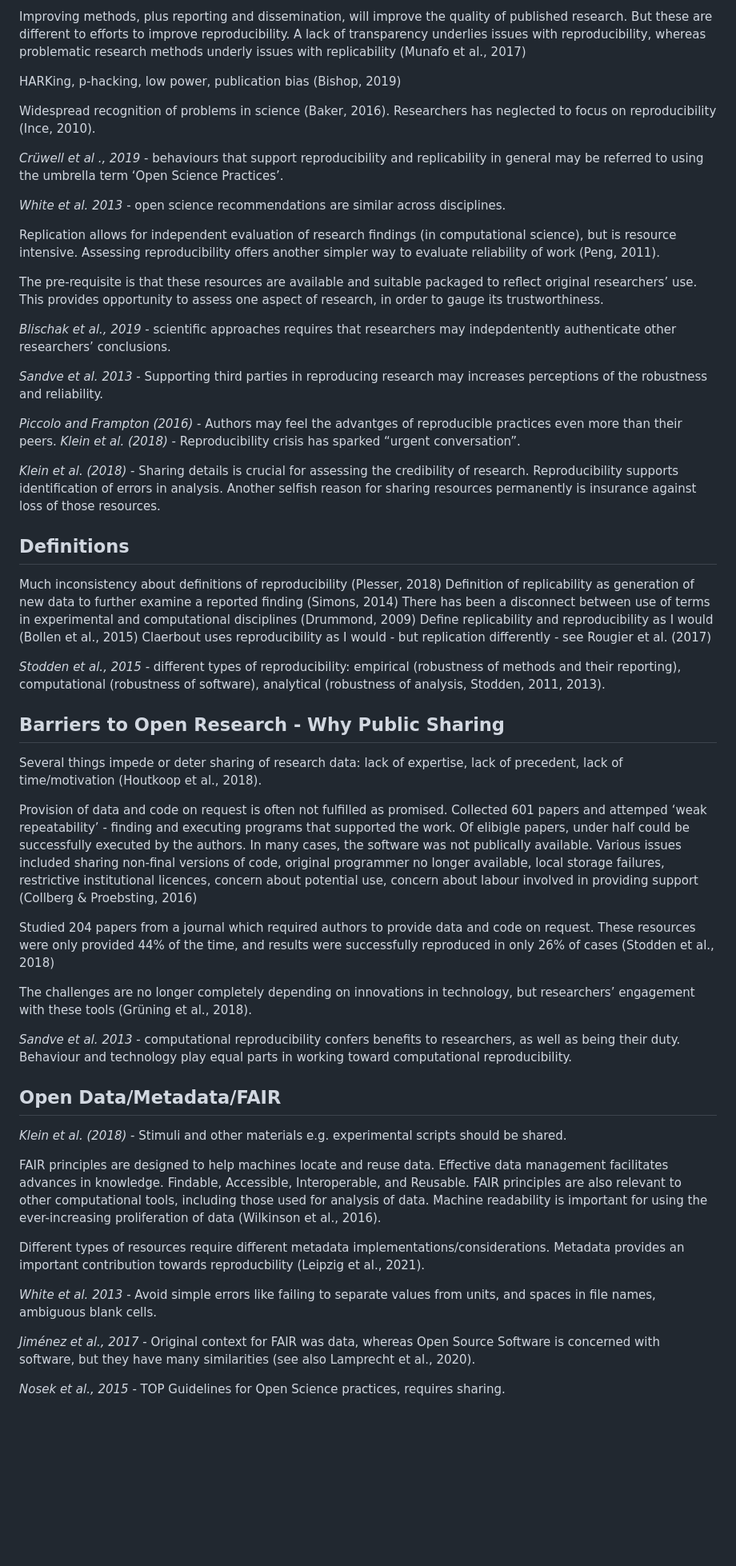
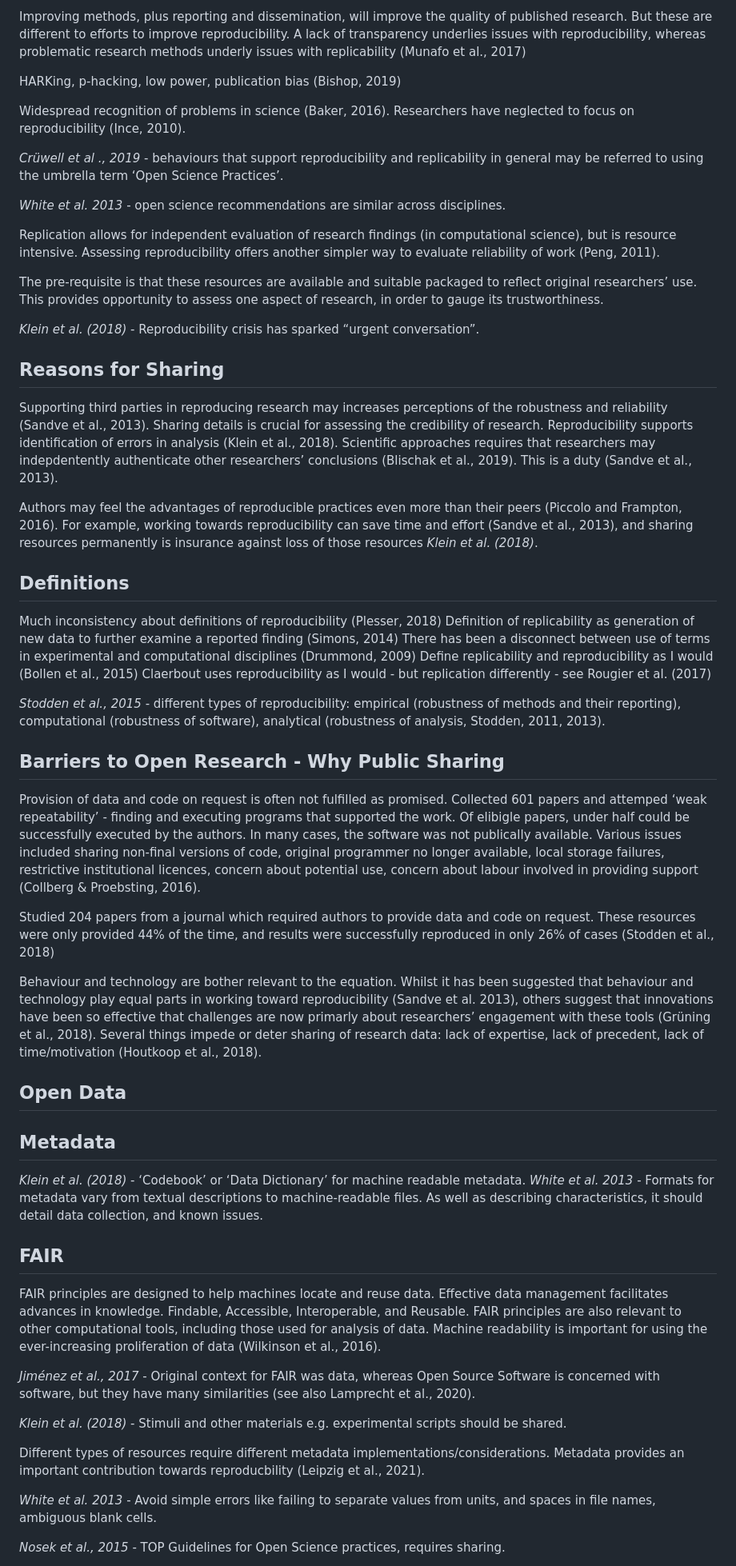
Before and after one commit to duncanbradley/thesis, a Markdown page: reproducibility.md, the part around one of its changes. Shown at 80% size. GitHub-like rendering; blank space fills up the shorter version.

Commit message:
reorganising arguments

```diff
--- a/reproducibility.md
+++ b/reproducibility.md
@@ -13,7 +13,7 @@ Improving methods, plus reporting and dissemination, will improve the quality of
 HARKing, p-hacking, low power, publication bias (Bishop, 2019)
 
 Widespread recognition of problems in science (Baker, 2016).
-Researchers has neglected to focus on reproducibility (Ince, 2010).
+Researchers have neglected to focus on reproducibility (Ince, 2010).
 
 *Crüwell et al ., 2019* - behaviours that support reproducibility and replicability in general may be referred to using the umbrella term ‘Open Science Practices’.
 
@@ -23,15 +23,13 @@ Replication allows for independent evaluation of research findings (in computati
 
 The pre-requisite is that these resources are available and suitable packaged to reflect original researchers’ use. This provides opportunity to assess one aspect of research, in order to gauge its trustworthiness.
 
- *Blischak et al., 2019* - scientific approaches requires that researchers may indepdentently authenticate other researchers’ conclusions.
-
-*Sandve et al. 2013* - Supporting third parties in reproducing research may increases perceptions of the robustness and reliability.
-
-*Piccolo and Frampton (2016)* - Authors may feel the advantges of reproducible practices even more than their peers.
 *Klein et al. (2018)* - Reproducibility crisis has sparked “urgent conversation”.
 
-*Klein et al. (2018)* - Sharing details is crucial for assessing the credibility of research. Reproducibility supports identification of errors in analysis. Another selfish reason for sharing resources permanently is insurance against loss of those resources.
+## Reasons for Sharing
 
+Supporting third parties in reproducing research may increases perceptions of the robustness and reliability (Sandve et al., 2013). Sharing details is crucial for assessing the credibility of research. Reproducibility supports identification of errors in analysis (Klein et al., 2018). Scientific approaches requires that researchers may indepdentently authenticate other researchers’ conclusions (Blischak et al., 2019). This is a duty (Sandve et al., 2013).
+
+Authors may feel the advantages of reproducible practices even more than their peers (Piccolo and Frampton, 2016). For example, working towards reproducibility can save time and effort (Sandve et al., 2013), and sharing resources permanently is insurance against loss of those resources *Klein et al. (2018)*.
 
 ## Definitions
 
@@ -45,27 +43,35 @@ Claerbout uses reproducibility as I would - but replication differently - see Ro
 
 ## Barriers to Open Research - Why Public Sharing
 
-Several things impede or deter sharing of research data: lack of expertise, lack of precedent, lack of time/motivation (Houtkoop et al., 2018).
-
-Provision of data and code on request is often not fulfilled as promised. Collected 601 papers and attemped ‘weak repeatability’ - finding and executing programs that supported the work. Of elibigle papers, under half could be successfully executed by the authors. In many cases, the software was not publically available. Various issues included sharing non-final versions of code, original programmer no longer available, local storage failures, restrictive institutional licences, concern about potential use, concern about labour involved in providing support (Collberg & Proebsting, 2016)
+Provision of data and code on request is often not fulfilled as promised. Collected 601 papers and attemped ‘weak repeatability’ - finding and executing programs that supported the work. Of elibigle papers, under half could be successfully executed by the authors. In many cases, the software was not publically available. Various issues included sharing non-final versions of code, original programmer no longer available, local storage failures, restrictive institutional licences, concern about potential use, concern about labour involved in providing support (Collberg & Proebsting, 2016).
 
 Studied 204 papers from a journal which required authors to provide data and code on request. These resources were only provided 44% of the time, and results were successfully reproduced in only 26% of cases (Stodden et al., 2018)
 
-The challenges are no longer completely depending on innovations in technology, but researchers’ engagement with these tools (Grüning et al., 2018).
+Behaviour and technology are bother relevant to the equation. Whilst it has been suggested that behaviour and technology play equal parts in working toward reproducibility (Sandve et al. 2013), others suggest that innovations have been so effective that challenges are now primarly about researchers’ engagement with these tools (Grüning et al., 2018). Several things impede or deter sharing of research data: lack of expertise, lack of precedent, lack of time/motivation (Houtkoop et al., 2018).
 
-*Sandve et al. 2013* - computational reproducibility confers benefits to researchers, as well as being their duty. Behaviour and technology play equal parts in working toward computational reproducibility.
+## Open Data
 
-## Open Data/Metadata/FAIR
+## Metadata
+
+*Klein et al. (2018)* - ‘Codebook’ or ‘Data Dictionary’ for machine readable metadata.
+*White et al. 2013* - Formats for metadata vary from textual descriptions to machine-readable files. As well as describing characteristics, it should detail data collection, and known issues.
+
+
+## FAIR
+
+FAIR principles are designed to help machines locate and reuse data. Effective data management facilitates advances in knowledge. Findable, Accessible, Interoperable, and Reusable. FAIR principles are also relevant to other computational tools, including those used for analysis of data. Machine readability is important for using the ever-increasing proliferation of data (Wilkinson et al., 2016).
+
+*Jiménez et al., 2017* - Original context for FAIR was data, whereas Open Source Software is concerned with software, but they have many similarities (see also Lamprecht et al., 2020).
+
+
 
 *Klein et al. (2018)* - Stimuli and other materials e.g. experimental scripts should be shared.
 
-FAIR principles are designed to help machines locate and reuse data. Effective data management facilitates advances in knowledge. Findable, Accessible, Interoperable, and Reusable. FAIR principles are also relevant to other computational tools, including those used for analysis of data. Machine readability is important for using the ever-increasing proliferation of data (Wilkinson et al., 2016).
 
 Different types of resources require different metadata implementations/considerations. Metadata provides an important contribution towards reproducbility (Leipzig et al., 2021).
 
 *White et al. 2013* - Avoid simple errors like failing to separate values from units, and spaces in file names, ambiguous blank cells.
 
-*Jiménez et al., 2017* - Original context for FAIR was data, whereas Open Source Software is concerned with software, but they have many similarities (see also Lamprecht et al., 2020).
 
 *Nosek et al., 2015* - TOP Guidelines for Open Science practices, requires sharing.
 
```
Also changed, not shown: other parts of reproducibility.md (+2 -3 lines).
